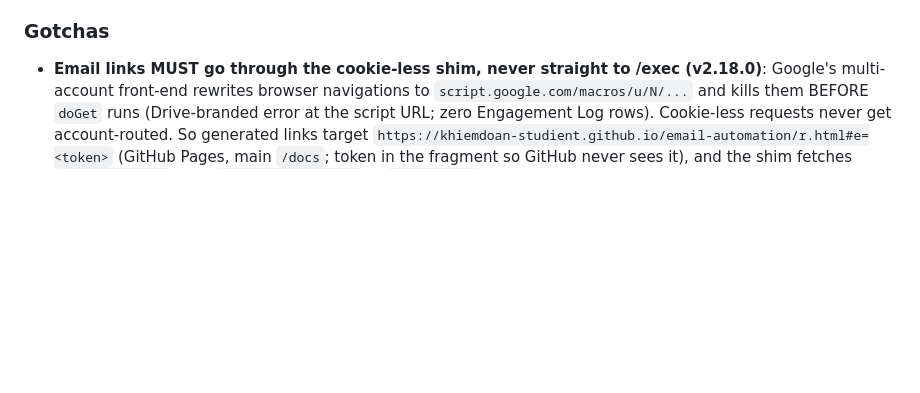
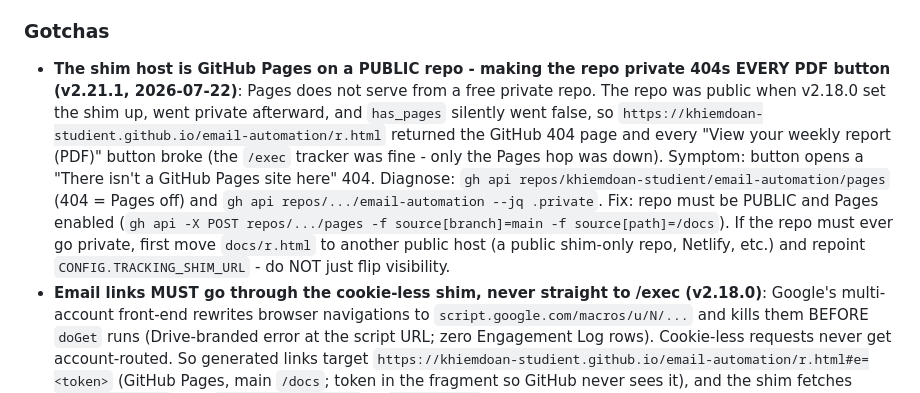
Before and after one commit to khiemdoan-studient/email-automation, a Markdown page: IMPLEMENTATION_NOTES.md, the part around the change. Rendered like a GitHub page; blank space fills up the shorter version.

```diff
--- a/IMPLEMENTATION_NOTES.md
+++ b/IMPLEMENTATION_NOTES.md
@@ -128,6 +128,7 @@ Run **Email Tools > Engagement: Rebuild Click Dashboard**. Three sections (v2.19
 3. **PDF CTR by week** = distinct PDF-clickers / teachers sent.
 
 ### Gotchas
+- **The shim host is GitHub Pages on a PUBLIC repo - making the repo private 404s EVERY PDF button (v2.21.1, 2026-07-22)**: Pages does not serve from a free private repo. The repo was public when v2.18.0 set the shim up, went private afterward, and `has_pages` silently went false, so `https://khiemdoan-studient.github.io/email-automation/r.html` returned the GitHub 404 page and every "View your weekly report (PDF)" button broke (the `/exec` tracker was fine - only the Pages hop was down). Symptom: button opens a "There isn't a GitHub Pages site here" 404. Diagnose: `gh api repos/khiemdoan-studient/email-automation/pages` (404 = Pages off) and `gh api repos/.../email-automation --jq .private`. Fix: repo must be PUBLIC and Pages enabled (`gh api -X POST repos/.../pages -f source[branch]=main -f source[path]=/docs`). If the repo must ever go private, first move `docs/r.html` to another public host (a public shim-only repo, Netlify, etc.) and repoint `CONFIG.TRACKING_SHIM_URL` - do NOT just flip visibility.
 - **Email links MUST go through the cookie-less shim, never straight to /exec (v2.18.0)**: Google's multi-account front-end rewrites browser navigations to `script.google.com/macros/u/N/...` and kills them BEFORE `doGet` runs (Drive-branded error at the script URL; zero Engagement Log rows). Cookie-less requests never get account-routed. So generated links target `https://khiemdoan-studient.github.io/email-automation/r.html#e=<token>` (GitHub Pages, main `/docs`; token in the fragment so GitHub never sees it), and the shim fetches `/exec?fmt=json` with `credentials:'omit'`. If `docs/r.html`'s embedded exec id ever changes, update `CONFIG.TRACKING_SHIM_URL`/the file together. Disabling: set Script Property `TRACKING_SHIM_URL` to a space? No - set it to any non-empty alternate URL, or blank BOTH the property and `CONFIG.TRACKING_SHIM_URL` to fall back to direct /exec links.
 - **PDF delivery = the web app serves the bytes (v2.17.0)**: never route the PDF click through Drive's browser front-end. The saga: `setSharing` on the original throws (shared-with-me, can't reshare) -> public COPY still failed in `/view` (preview error) -> even `uc?export=download` failed for the recipient's browser while curl fetched the bytes fine. Root fix: `doGet` reads the file server-side (`_servePdfPage` for HTML mode, `fmt=json` for the shim) and the bytes download client-side. No sharing, no copies, no Drive UI. Oversize (>15MB) or unreadable -> falls back to the `uc?export=download` redirect. `_publishPublicPdfCopy`/`_ensureReportLinksFolder`/`setupReportLinksFolder` remain only because copies referenced by already-sent drafts live in the "Email Report Links" folder - do NOT delete that folder while such links are in flight.
 - **Redirect must target `window.top` (v2.15.1)**: Apps Script serves `doGet` HTML in a sandboxed iframe; `window.location` only moves the iframe, so any destination loads framed and errors. Fixed by `window.top.location` + `target="_top"` (still used for non-PDF links + the PDF fallback redirect).
```
Also changed, not shown: CHANGELOG.md (+10 -0 lines).
